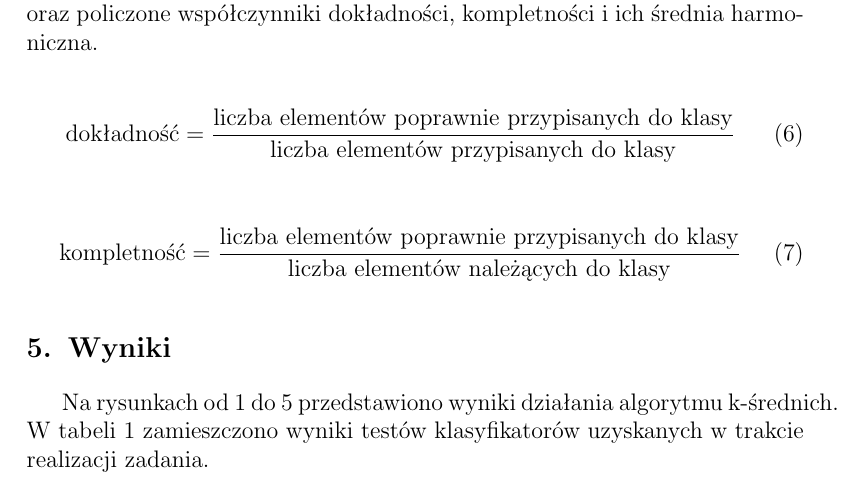
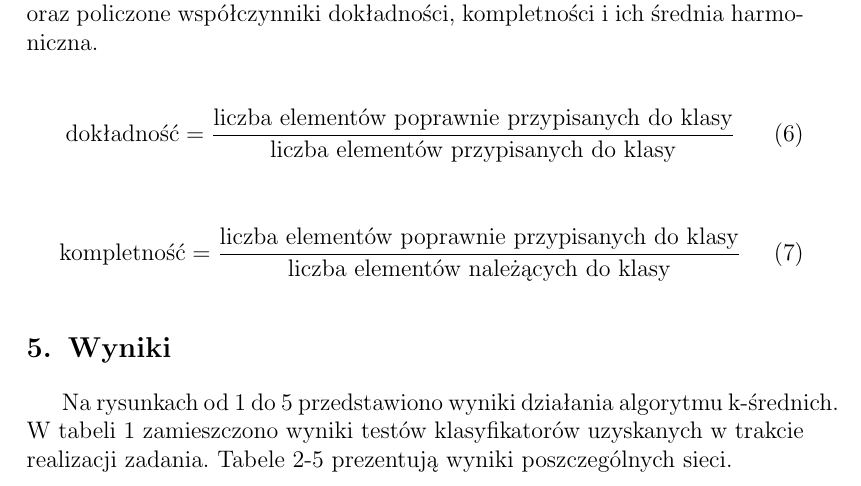
Before and after one commit to janisozaur/obintel, a LaTeX document (OI-MP-sprawko/sprawozdanie.tex): part of page 6 of 10, cut so that both start at the same text. Compiled offline with pdfLaTeX.

Commit message:
add info about tables

```diff
--- a/OI-MP-sprawko/sprawozdanie.tex
+++ b/OI-MP-sprawko/sprawozdanie.tex
@@ -173,7 +173,7 @@ Po wykonaniu testów została obliczona procentowa skuteczność programu oraz p
 \end{equation}
 
 \section{Wyniki}
-Na rysunkach od \ref{euclidean.100} do \ref{spearman.400} przedstawiono wyniki działania algorytmu k-średnich. W tabeli \ref{testTab1} zamieszczono wyniki testów klasyfikatorów uzyskanych w trakcie realizacji zadania.
+Na rysunkach od \ref{euclidean.100} do \ref{spearman.400} przedstawiono wyniki działania algorytmu k-średnich. W tabeli \ref{testTab1} zamieszczono wyniki testów klasyfikatorów uzyskanych w trakcie realizacji zadania. Tabele \ref{testTab2}-\ref{testTab5} prezentują wyniki poszczególnych sieci.
 \begin{figure}
   \centering
   \includegraphics[width=10cm]{img/euclidean100.png}
```
